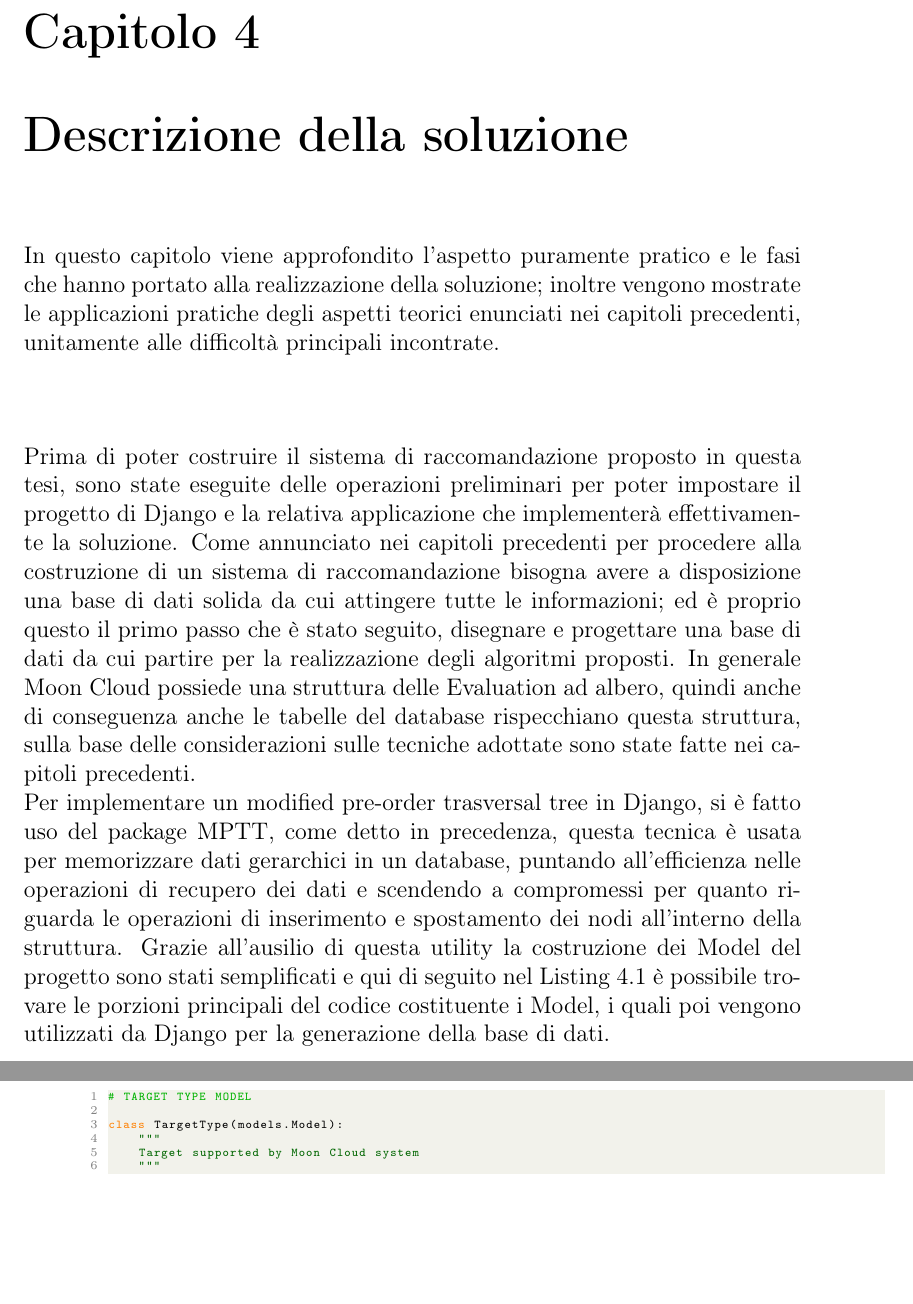
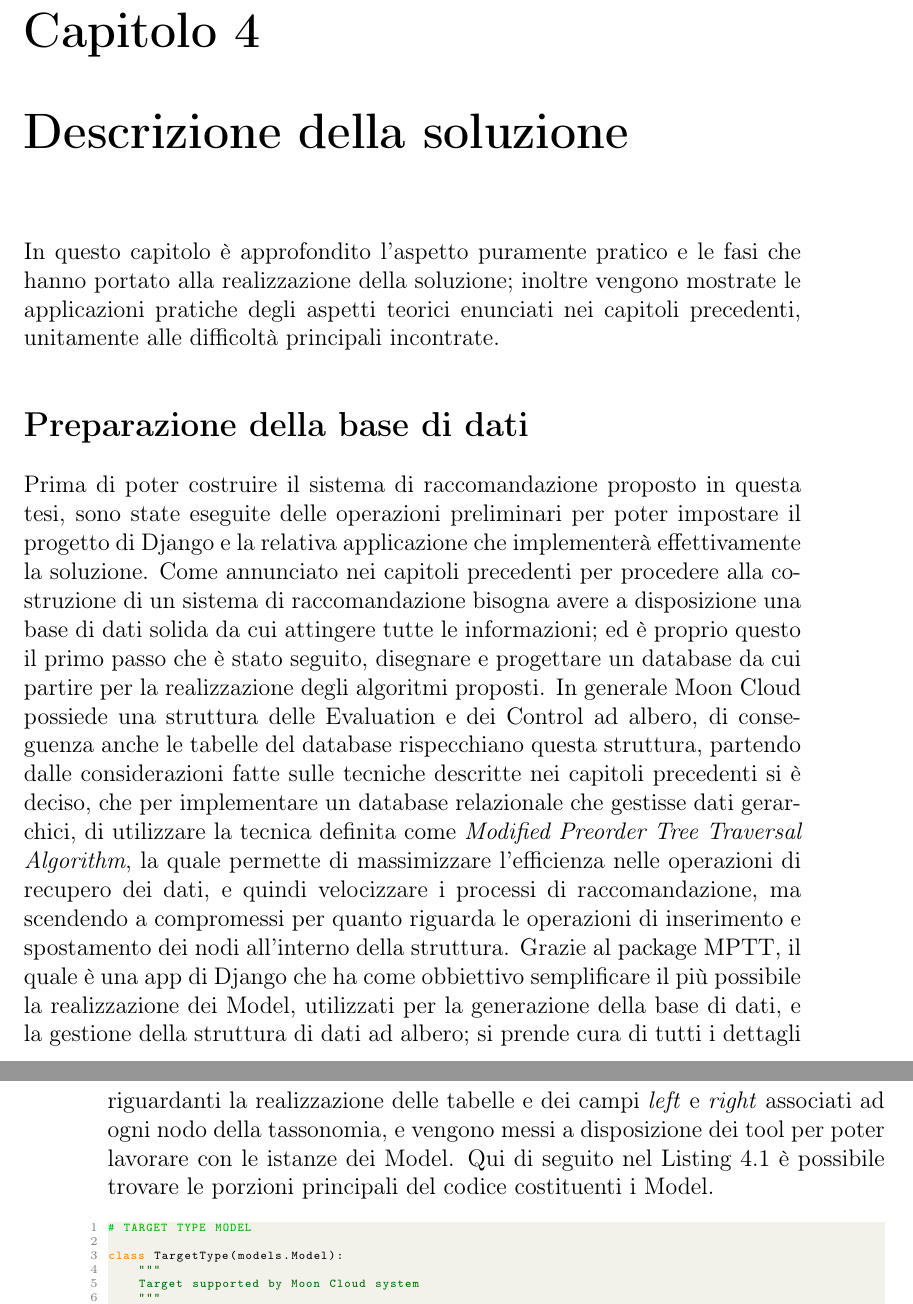
Before and after one commit to albodufie/mooncloud_recommendation-thesis, a LaTeX thesis (main.tex, which reads chapters/04-solution.tex): two parts of pages 45 and 46 of 59, joined at a grey line, cut so that both start at the same text, the shorter picture padded with empty space. Compiled offline with pdfLaTeX.

Commit message:
update cap 4

```diff
--- a/chapters/04-solution.tex
+++ b/chapters/04-solution.tex
@@ -1,24 +1,29 @@
 \chapter{Descrizione della soluzione}\label{chp:04-solution}
-In questo capitolo viene approfondito l'aspetto puramente pratico e le fasi che hanno portato alla realizzazione della soluzione;
+In questo capitolo è approfondito l'aspetto puramente pratico e le fasi che hanno portato alla realizzazione della soluzione;
 inoltre vengono mostrate le applicazioni pratiche degli aspetti teorici enunciati nei capitoli precedenti, unitamente alle difficoltà
 principali incontrate.
-\vspace{1.5 cm}
-\hfill\break
+%\vspace{1.5 cm}
+%\hfill\break
+\section*{Preparazione della base di dati}
 Prima di poter costruire il sistema di raccomandazione proposto in questa tesi, sono state eseguite delle operazioni preliminari
 per poter impostare il progetto di Django e la relativa applicazione che implementerà effettivamente la soluzione.
 %
 % TASSONOMIE E DATABASE CON I MODELS (package MPTT)
 Come annunciato nei capitoli precedenti per procedere alla costruzione di un sistema di raccomandazione bisogna avere a disposizione
 una base di dati solida da cui attingere tutte le informazioni; ed è proprio questo il primo passo che è stato seguito, disegnare
-e progettare una base di dati da cui partire per la realizzazione degli algoritmi proposti.
-In generale Moon Cloud possiede una struttura delle Evaluation ad albero, quindi anche di conseguenza anche le tabelle del database
-rispecchiano questa struttura, sulla base delle considerazioni sulle tecniche adottate sono state fatte nei capitoli precedenti.\hfill\break
-Per implementare un modified pre-order trasversal tree in Django, si è fatto uso del package MPTT, come detto in precedenza, questa
-tecnica è usata per memorizzare dati gerarchici in un database, puntando all'efficienza nelle operazioni di recupero dei dati e
-scendendo a compromessi per quanto riguarda le operazioni di inserimento e spostamento dei nodi all'interno della struttura.
-Grazie all'ausilio di questa utility la costruzione dei Model del progetto sono stati semplificati e qui di seguito nel Listing \ref{lst:model}
-è possibile trovare le porzioni principali del codice costituente i Model, i quali poi vengono utilizzati da Django per la
-generazione della base di dati.
+e progettare un database da cui partire per la realizzazione degli algoritmi proposti.
+In generale Moon Cloud possiede una struttura delle Evaluation e dei Control ad albero, di conseguenza anche le tabelle del database
+rispecchiano questa struttura, partendo dalle considerazioni fatte sulle tecniche descritte nei capitoli precedenti si è deciso, che
+per implementare un database relazionale che gestisse dati gerarchici, di utilizzare la tecnica
+definita come \textit{Modified Preorder Tree Traversal Algorithm}, la quale permette di massimizzare l'efficienza nelle
+operazioni di recupero dei dati, e quindi velocizzare i processi di raccomandazione, ma scendendo a compromessi per quanto riguarda le
+operazioni di inserimento e spostamento dei nodi all'interno della struttura.
+Grazie al package MPTT, il quale è una app di Django che ha come obbiettivo semplificare il più possibile la realizzazione dei
+Model, utilizzati per la generazione della base di dati, e la
+gestione della struttura di dati ad albero; si prende cura di tutti i dettagli riguardanti la realizzazione delle tabelle e dei
+campi \textit{left} e \textit{right} associati ad ogni nodo della tassonomia, e vengono messi a disposizione dei tool per poter
+lavorare con le istanze dei Model. Qui di seguito nel Listing \ref{lst:model} è possibile trovare le porzioni principali del codice
+costituenti i Model.
 %
 % MODELS CODES
 \lstset{style=python_code_style}
```
Also changed, not shown: chapters/02-technologies.tex (+1 -1 lines), main.pdf, chapters/04-solution.tex (35 more changed lines).
